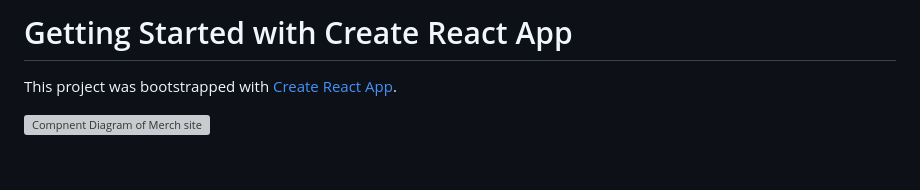
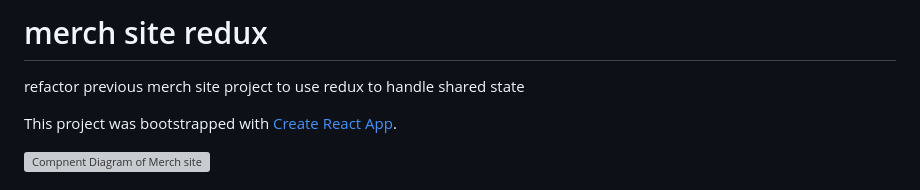
Before and after one commit to ChrisRDavila/merch-site-redux, a Markdown page: README.md, the part around the change. Drawn GitHub-style; blank space fills up the shorter version; grey boxes are pictures that could not be loaded.

```diff
--- a/README.md
+++ b/README.md
@@ -1,4 +1,6 @@
-# Getting Started with Create React App
+# merch site redux
+
+refactor previous merch site project to use redux to handle shared state
 
 This project was bootstrapped with [Create React App](https://github.com/facebook/create-react-app).
 
```
